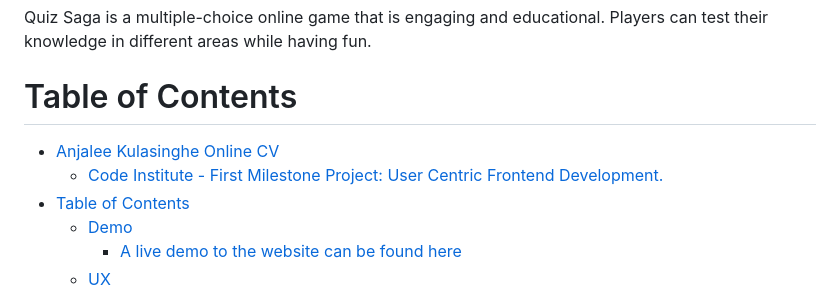
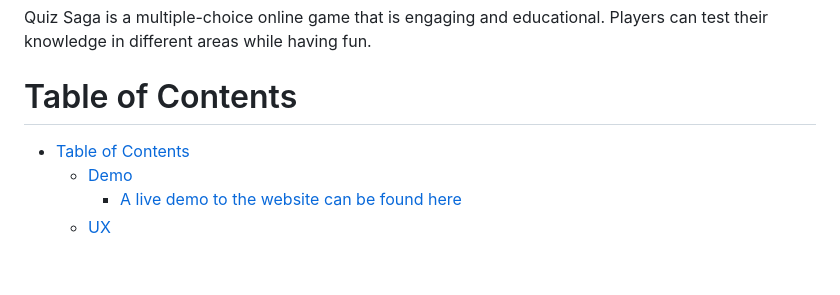
Before and after one commit to anjalee-kulasinghe/portfolio-project2-quiz-saga, a Markdown page: README.md, the part around the change. Rendered like a GitHub page; blank space fills up the shorter version.

Commit message:
Edit the table of contents in the ReadMe File

```diff
--- a/README.md
+++ b/README.md
@@ -7,8 +7,6 @@ This website was developed to showcase my ability to design and create a static
 Quiz Saga is a multiple-choice online game that is engaging and educational. Players can test their knowledge in different areas while having fun.
 
 # Table of Contents
-- [Anjalee Kulasinghe Online CV](#anjalee-kulasinghe-online-cv)
-  - [Code Institute - First Milestone Project: User Centric Frontend Development.](#code-institute---first-milestone-project-user-centric-frontend-development)
 - [Table of Contents](#table-of-contents)
   - [Demo](#demo)
     - [A live demo to the website can be found here](#a-live-demo-to-the-website-can-be-found-here)
```
